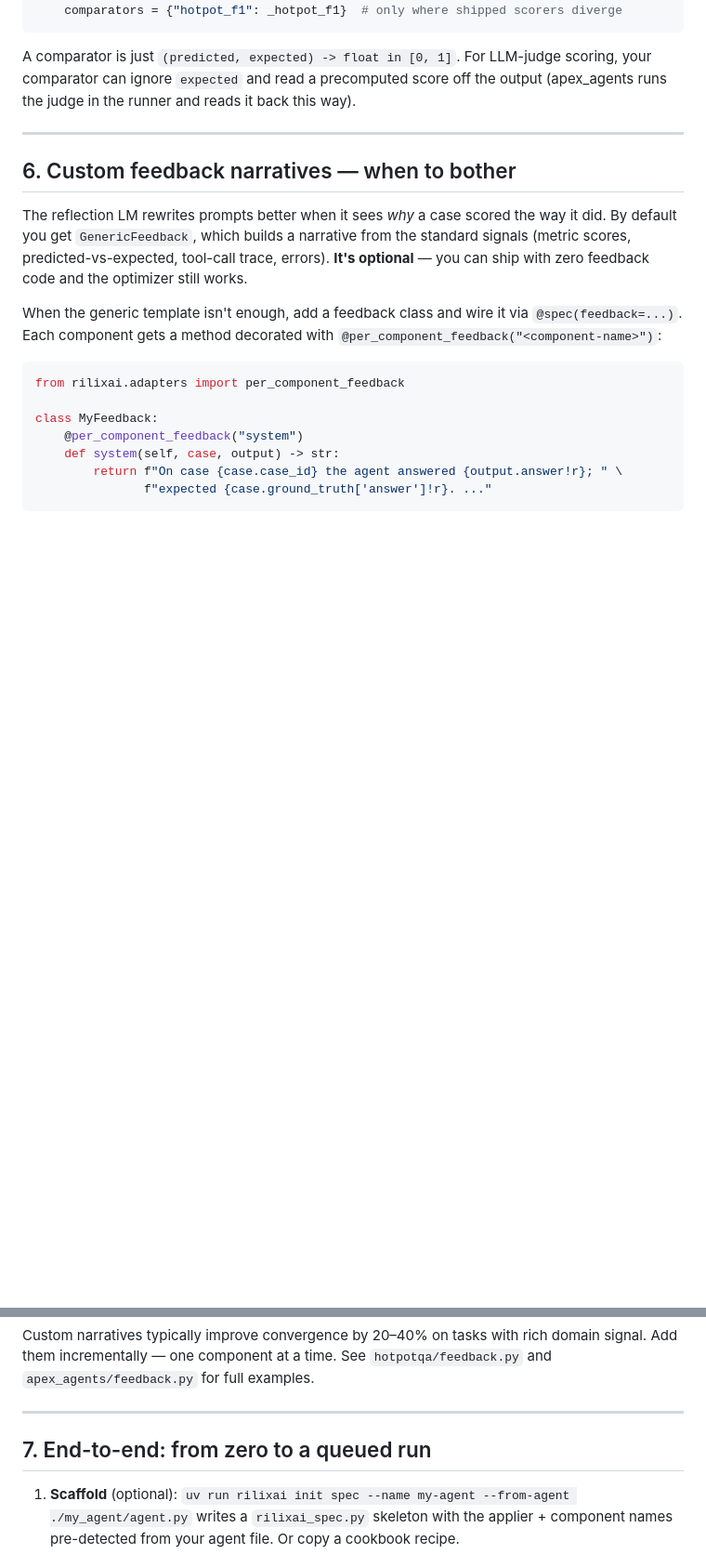
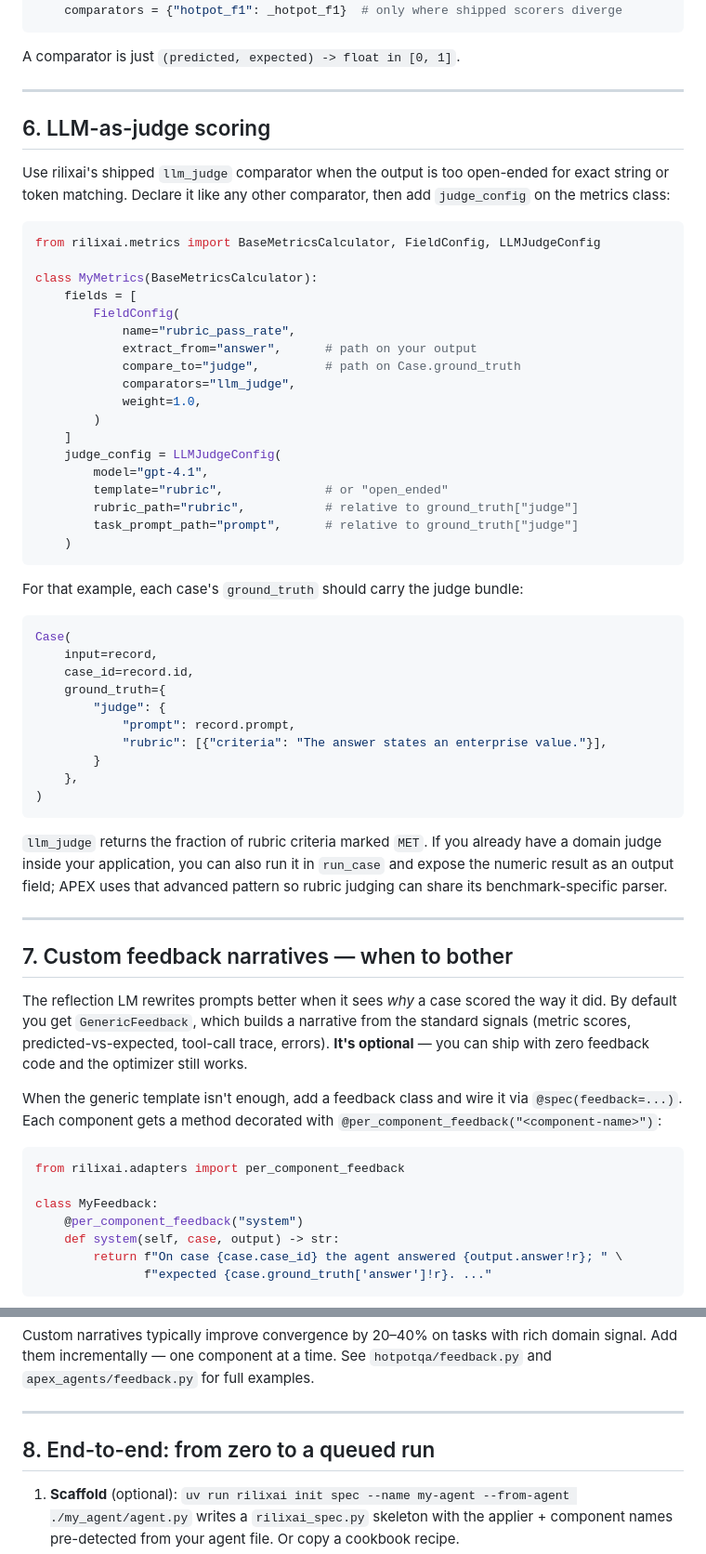
Before and after one commit to rilixai/beaker-cookbook, a Markdown page: ONBOARDING.md, 2 parts joined by grey strips. Shown at 93% size. Rendered like a GitHub page; blank space fills up the shorter version.

Commit message:
Document LLM judge onboarding

````diff
--- a/ONBOARDING.md
+++ b/ONBOARDING.md
@@ -327,14 +327,60 @@ class HotpotQAMetrics(BaseMetricsCalculator):
     comparators = {"hotpot_f1": _hotpot_f1}  # only where shipped scorers diverge
 ```
 
-A comparator is just `(predicted, expected) -> float in [0, 1]`. For LLM-judge
-scoring, your comparator can ignore `expected` and read a precomputed score off
-the output (apex_agents runs the judge in the runner and reads it back this
-way).
+A comparator is just `(predicted, expected) -> float in [0, 1]`.
 
 ---
 
-## 6. Custom feedback narratives — when to bother
+## 6. LLM-as-judge scoring
+
+Use rilixai's shipped `llm_judge` comparator when the output is too open-ended
+for exact string or token matching. Declare it like any other comparator, then
+add `judge_config` on the metrics class:
+
+```python
+from rilixai.metrics import BaseMetricsCalculator, FieldConfig, LLMJudgeConfig
+
+class MyMetrics(BaseMetricsCalculator):
+    fields = [
+        FieldConfig(
+            name="rubric_pass_rate",
+            extract_from="answer",      # path on your output
+            compare_to="judge",         # path on Case.ground_truth
+            comparators="llm_judge",
+            weight=1.0,
+        )
+    ]
+    judge_config = LLMJudgeConfig(
+        model="gpt-4.1",
+        template="rubric",              # or "open_ended"
+        rubric_path="rubric",           # relative to ground_truth["judge"]
+        task_prompt_path="prompt",      # relative to ground_truth["judge"]
+    )
+```
+
+For that example, each case's `ground_truth` should carry the judge bundle:
+
+```python
+Case(
+    input=record,
+    case_id=record.id,
+    ground_truth={
+        "judge": {
+            "prompt": record.prompt,
+            "rubric": [{"criteria": "The answer states an enterprise value."}],
+        }
+    },
+)
+```
+
+`llm_judge` returns the fraction of rubric criteria marked `MET`. If you already
+have a domain judge inside your application, you can also run it in `run_case`
+and expose the numeric result as an output field; APEX uses that advanced
+pattern so rubric judging can share its benchmark-specific parser.
+
+---
+
+## 7. Custom feedback narratives — when to bother
 
 The reflection LM rewrites prompts better when it sees *why* a case scored the
 way it did. By default you get `GenericFeedback`, which builds a narrative from
@@ -362,7 +408,7 @@ domain signal. Add them incrementally — one component at a time. See
 
 ---
 
-## 7. End-to-end: from zero to a queued run
+## 8. End-to-end: from zero to a queued run
 
 1. **Scaffold** (optional): `uv run rilixai init spec --name my-agent
    --from-agent ./my_agent/agent.py` writes a `rilixai_spec.py` skeleton with
````
